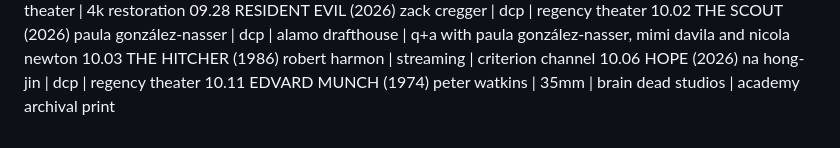
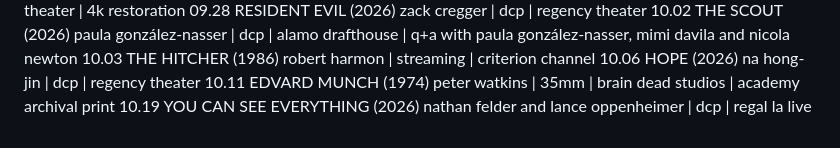
Before and after one commit to strangesongs/strangesongs.github.io, a Markdown page: content/2026/films.md, the part around the change. GitHub-like rendering.

Commit message:
add film: you can see everything

```diff
--- a/content/2026/films.md
+++ b/content/2026/films.md
@@ -117,3 +117,4 @@ date TITLE (year) director | format | location | notes
 10.03 THE HITCHER (1986) robert harmon | streaming | criterion channel
 10.06 HOPE (2026) na hong-jin | dcp | regency theater
 10.11 EDVARD MUNCH (1974) peter watkins | 35mm | brain dead studios | academy archival print
+10.19 YOU CAN SEE EVERYTHING (2026) nathan felder and lance oppenheimer | dcp | regal la live
```
